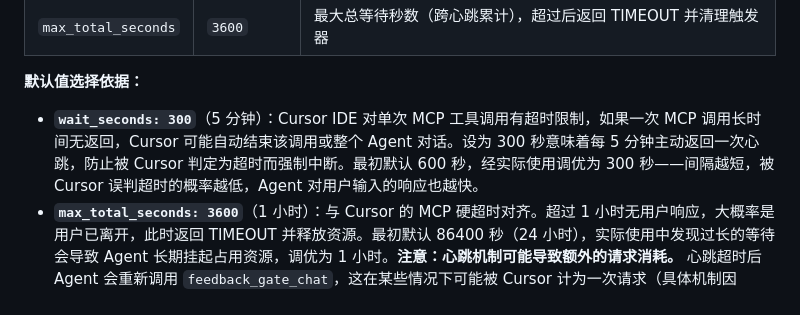
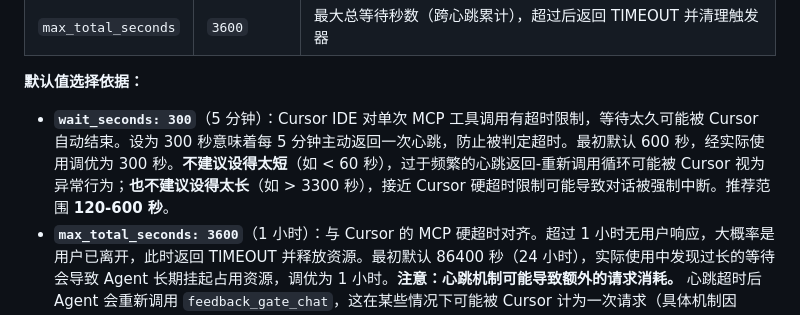
Before and after one commit to keunsy/cursor-feedback-gate, a Markdown page: readme.md, the part around the change. Rendered like a GitHub page.

Commit message:
docs: 补充wait_seconds不宜太短的说明（推荐120-600秒）
Co-authored-by: Cursor <cursoragent@cursor.com>

```diff
--- a/readme.md
+++ b/readme.md
@@ -106,7 +106,7 @@ Agent 触发时自动跳转到配置的默认位置。如果默认位置不可
 
 **默认值选择依据：**
 
-- **`wait_seconds: 300`**（5 分钟）：Cursor IDE 对单次 MCP 工具调用有超时限制，如果一次 MCP 调用长时间无返回，Cursor 可能自动结束该调用或整个 Agent 对话。设为 300 秒意味着每 5 分钟主动返回一次心跳，防止被 Cursor 判定为超时而强制中断。最初默认 600 秒，经实际使用调优为 300 秒——间隔越短，被 Cursor 误判超时的概率越低，Agent 对用户输入的响应也越快。
+- **`wait_seconds: 300`**（5 分钟）：Cursor IDE 对单次 MCP 工具调用有超时限制，等待太久可能被 Cursor 自动结束。设为 300 秒意味着每 5 分钟主动返回一次心跳，防止被判定超时。最初默认 600 秒，经实际使用调优为 300 秒。**不建议设得太短**（如 < 60 秒），过于频繁的心跳返回-重新调用循环可能被 Cursor 视为异常行为；**也不建议设得太长**（如 > 3300 秒），接近 Cursor 硬超时限制可能导致对话被强制中断。推荐范围 **120-600 秒**。
 - **`max_total_seconds: 3600`**（1 小时）：与 Cursor 的 MCP 硬超时对齐。超过 1 小时无用户响应，大概率是用户已离开，此时返回 TIMEOUT 并释放资源。最初默认 86400 秒（24 小时），实际使用中发现过长的等待会导致 Agent 长期挂起占用资源，调优为 1 小时。**注意：心跳机制可能导致额外的请求消耗。** 心跳超时后 Agent 会重新调用 `feedback_gate_chat`，这在某些情况下可能被 Cursor 计为一次请求（具体机制因 Cursor 版本而异，并非每次都会消耗）。如果你发现请求额度消耗异常，可以适当增大 `wait_seconds`（如 600 秒），代价是用户输入后的响应延迟会增加。
 - **`heartbeat_mode: "waiting"`**：推荐默认值。Agent 收到 `[WAITING]` 后知道用户还没回复，会立即重新调用。相比 `user_response` 模式，不会消耗额外的 Agent 请求次数（`user_response` 模式下 Agent 会认为收到了新输入并处理）。
 
```
